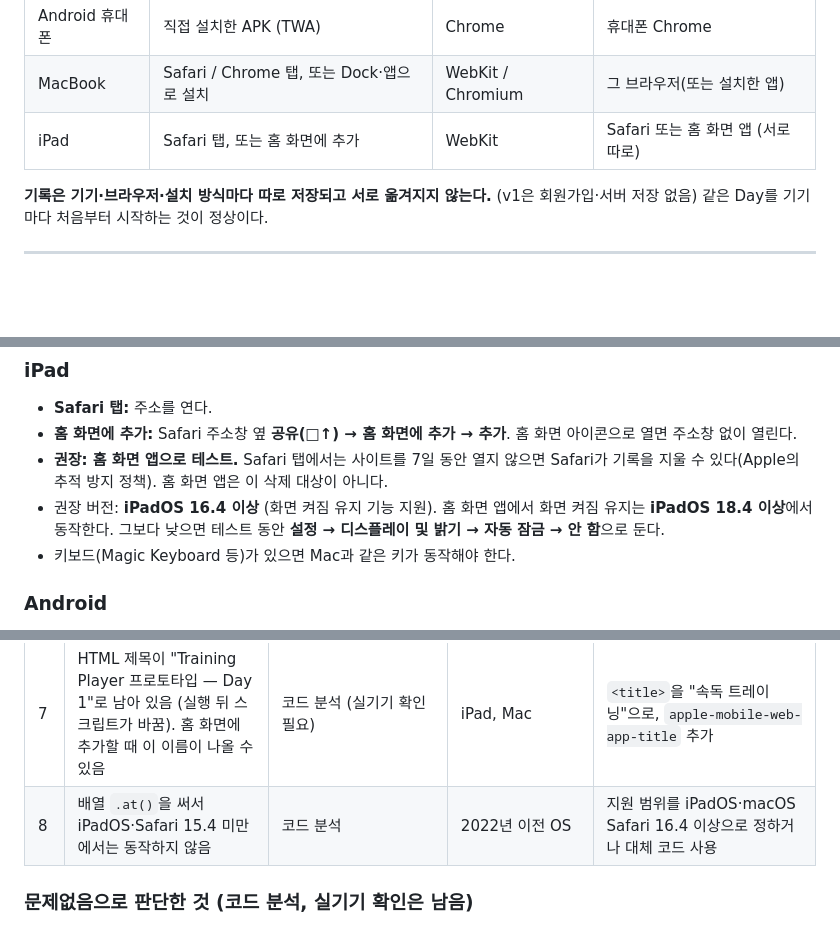
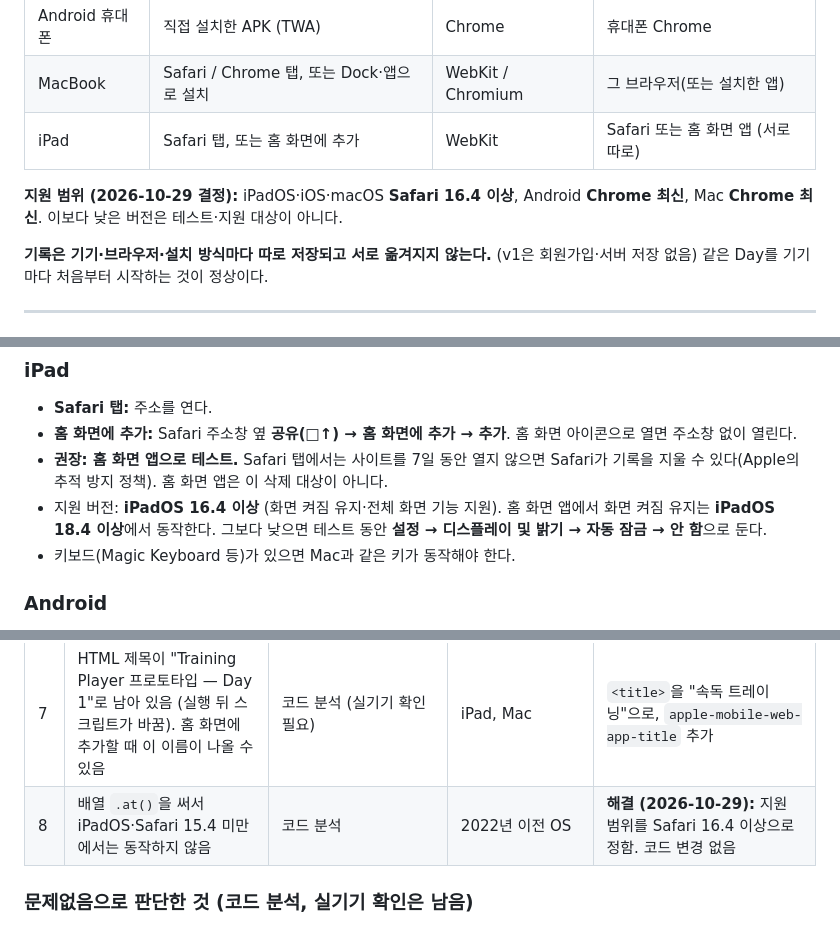
Before and after one commit to imkorea2414/imkorea2414.github.io, a Markdown page: docs/기기별_테스트_가이드.md, 3 parts joined by grey strips. Rendered like a GitHub page; blank space fills up the shorter version.

Commit message:
지원 범위 결정: Safari(iPadOS·iOS·macOS) 16.4 이상, Chrome 최신
사용자 결정(2026-10-29). 호환성 문제 8번(.at()은 Safari 15.4 이상 필요)은 이 기준으로 해결, 코드 변경 없음.
CLAUDE.md와 docs/기기별_테스트_가이드.md에 기록.

Co-Authored-By: Claude Opus 5.5 <noreply@anthropic.com>
Claude-Session: https://claude.ai/code/session_016VxoYZUAQit2Av8YfWPNov

```diff
--- a/docs/기기별_테스트_가이드.md
+++ b/docs/기기별_테스트_가이드.md
@@ -7,6 +7,8 @@
 | Android 휴대폰 | 직접 설치한 APK (TWA) | Chrome | 휴대폰 Chrome |
 | MacBook | Safari / Chrome 탭, 또는 Dock·앱으로 설치 | WebKit / Chromium | 그 브라우저(또는 설치한 앱) |
 | iPad | Safari 탭, 또는 홈 화면에 추가 | WebKit | Safari 또는 홈 화면 앱 (서로 따로) |
+
+**지원 범위 (2026-10-29 결정):** iPadOS·iOS·macOS **Safari 16.4 이상**, Android **Chrome 최신**, Mac **Chrome 최신**. 이보다 낮은 버전은 테스트·지원 대상이 아니다.
 
 **기록은 기기·브라우저·설치 방식마다 따로 저장되고 서로 옮겨지지 않는다.** (v1은 회원가입·서버 저장 없음) 같은 Day를 기기마다 처음부터 시작하는 것이 정상이다.
 
@@ -48,7 +50,7 @@ WebKit을 처음 쓰는 환경에서는 `python3 -m playwright install webkit &&
 - **Safari 탭:** 주소를 연다.
 - **홈 화면에 추가:** Safari 주소창 옆 **공유(□↑) → 홈 화면에 추가 → 추가**. 홈 화면 아이콘으로 열면 주소창 없이 열린다.
 - **권장: 홈 화면 앱으로 테스트.** Safari 탭에서는 사이트를 7일 동안 열지 않으면 Safari가 기록을 지울 수 있다(Apple의 추적 방지 정책). 홈 화면 앱은 이 삭제 대상이 아니다.
-- 권장 버전: **iPadOS 16.4 이상** (화면 켜짐 유지 기능 지원). 홈 화면 앱에서 화면 켜짐 유지는 **iPadOS 18.4 이상**에서 동작한다. 그보다 낮으면 테스트 동안 **설정 → 디스플레이 및 밝기 → 자동 잠금 → 안 함**으로 둔다.
+- 지원 버전: **iPadOS 16.4 이상** (화면 켜짐 유지·전체 화면 기능 지원). 홈 화면 앱에서 화면 켜짐 유지는 **iPadOS 18.4 이상**에서 동작한다. 그보다 낮으면 테스트 동안 **설정 → 디스플레이 및 밝기 → 자동 잠금 → 안 함**으로 둔다.
 - 키보드(Magic Keyboard 등)가 있으면 Mac과 같은 키가 동작해야 한다.
 
 ### Android
@@ -129,7 +131,7 @@ WebKit을 처음 쓰는 환경에서는 `python3 -m playwright install webkit &&
 | 5 | iPad에서 −/+ 같은 작은 버튼을 빠르게 두 번 누르면 확대될 수 있음 | Safari 동작 (실기기 확인 필요) | iPad Safari | 버튼에 `touch-action: manipulation` 추가 |
 | 6 | 빠르기 −/+ 버튼이 36px로 Apple 권장 터치 크기(44pt)보다 작음 | 코드 분석 | iPad·휴대폰 | 터치 기기에서 44px로 키우기 |
 | 7 | HTML 제목이 "Training Player 프로토타입 — Day 1"로 남아 있음 (실행 뒤 스크립트가 바꿈). 홈 화면에 추가할 때 이 이름이 나올 수 있음 | 코드 분석 (실기기 확인 필요) | iPad, Mac | `<title>`을 "속독 트레이닝"으로, `apple-mobile-web-app-title` 추가 |
-| 8 | 배열 `.at()`을 써서 iPadOS·Safari 15.4 미만에서는 동작하지 않음 | 코드 분석 | 2022년 이전 OS | 지원 범위를 iPadOS·macOS Safari 16.4 이상으로 정하거나 대체 코드 사용 |
+| 8 | 배열 `.at()`을 써서 iPadOS·Safari 15.4 미만에서는 동작하지 않음 | 코드 분석 | 2022년 이전 OS | **해결 (2026-10-29):** 지원 범위를 Safari 16.4 이상으로 정함. 코드 변경 없음 |
 
 ### 문제없음으로 판단한 것 (코드 분석, 실기기 확인은 남음)
 
```
Also changed, not shown: CLAUDE.md (+1 -0 lines).
